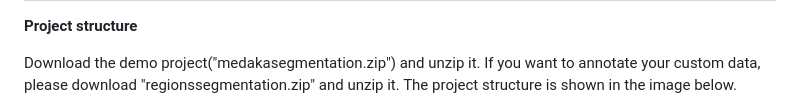
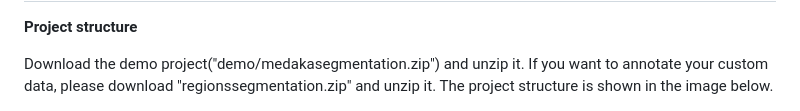
Before and after one commit to zibneuro/fishexplorer, a Markdown page: NeMO/README.md, the part around the change. GitHub-like rendering.

Commit message:
update project url

```diff
--- a/NeMO/README.md
+++ b/NeMO/README.md
@@ -27,7 +27,7 @@ Download the “NeMO.jar” from the github repository and copy it to the Fiji
 
 **Project structure**
 
-Download the demo project("medakasegmentation.zip") and unzip it. If you want to annotate your custom data, please download "regionssegmentation.zip" and unzip it. The project structure is shown in the image below.
+Download the demo project("demo/medakasegmentation.zip") and unzip it. If you want to annotate your custom data, please download "regionssegmentation.zip" and unzip it. The project structure is shown in the image below.
 
 <img src="images/NeMO_PROJECT.png"/>
 
```
